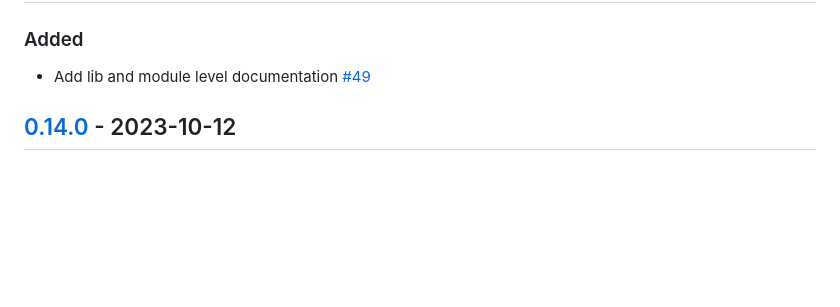
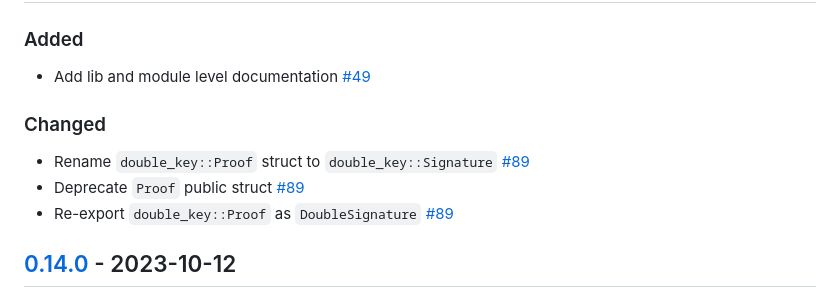
Before and after one commit to dusk-network/zk-tools, a Markdown page: crates/jubjub-schnorr/CHANGELOG.md, the part around one of its changes. Drawn GitHub-style; blank space fills up the shorter version.

Commit message:
Update CHANGELOG

```diff
--- a/crates/jubjub-schnorr/CHANGELOG.md
+++ b/crates/jubjub-schnorr/CHANGELOG.md
@@ -10,6 +10,12 @@ and this project adheres to [Semantic Versioning](https://semver.org/spec/v2.0.0
 ### Added
 
 - Add lib and module level documentation [#49]
+
+### Changed
+
+- Rename `double_key::Proof` struct to `double_key::Signature` [#89]
+- Deprecate `Proof` public struct [#89]
+- Re-export `double_key::Proof` as `DoubleSignature` [#89]
 
 ## [0.14.0] - 2023-10-12
 
```
Also changed, not shown: other parts of crates/jubjub-schnorr/CHANGELOG.md (+1 -0 lines).
